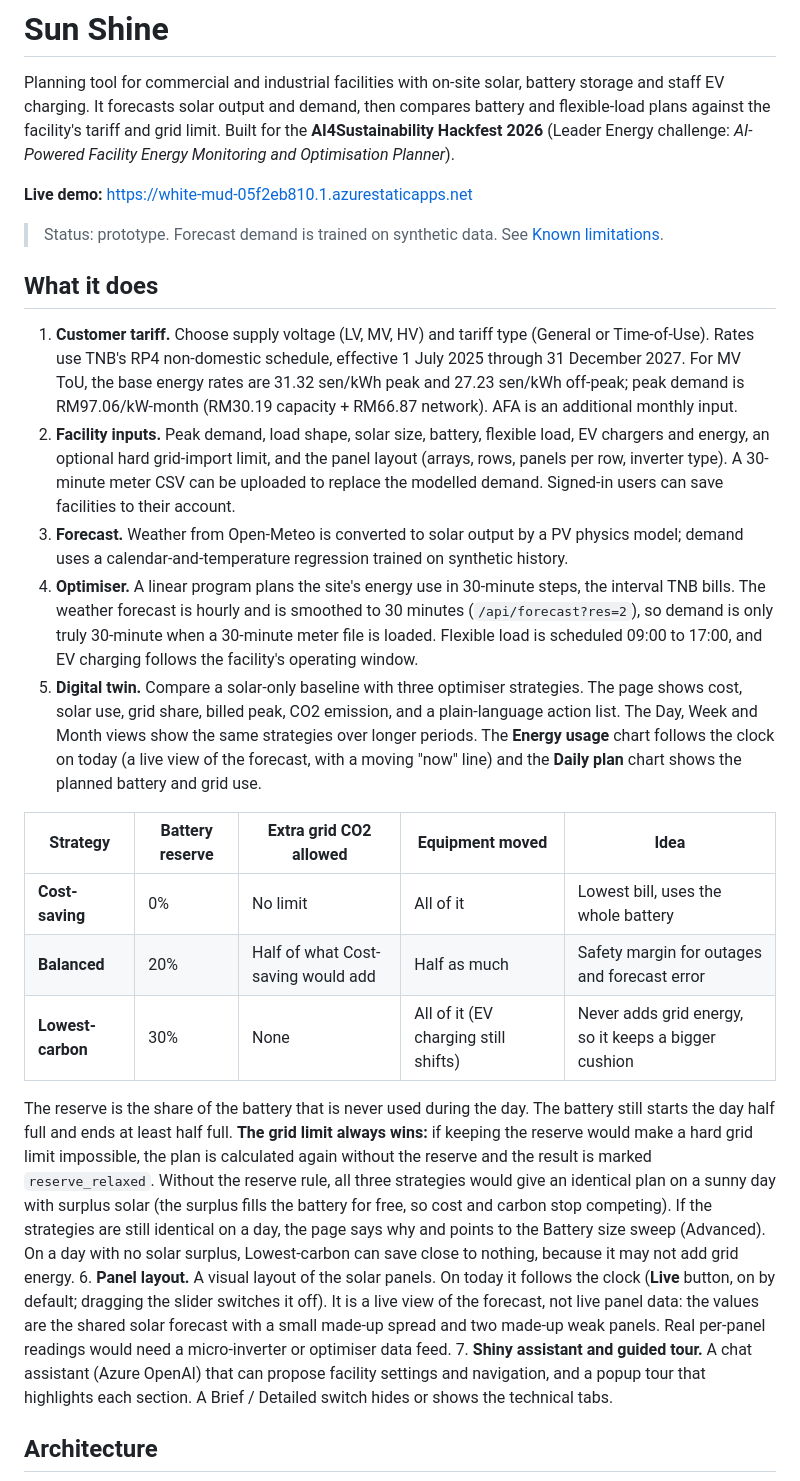
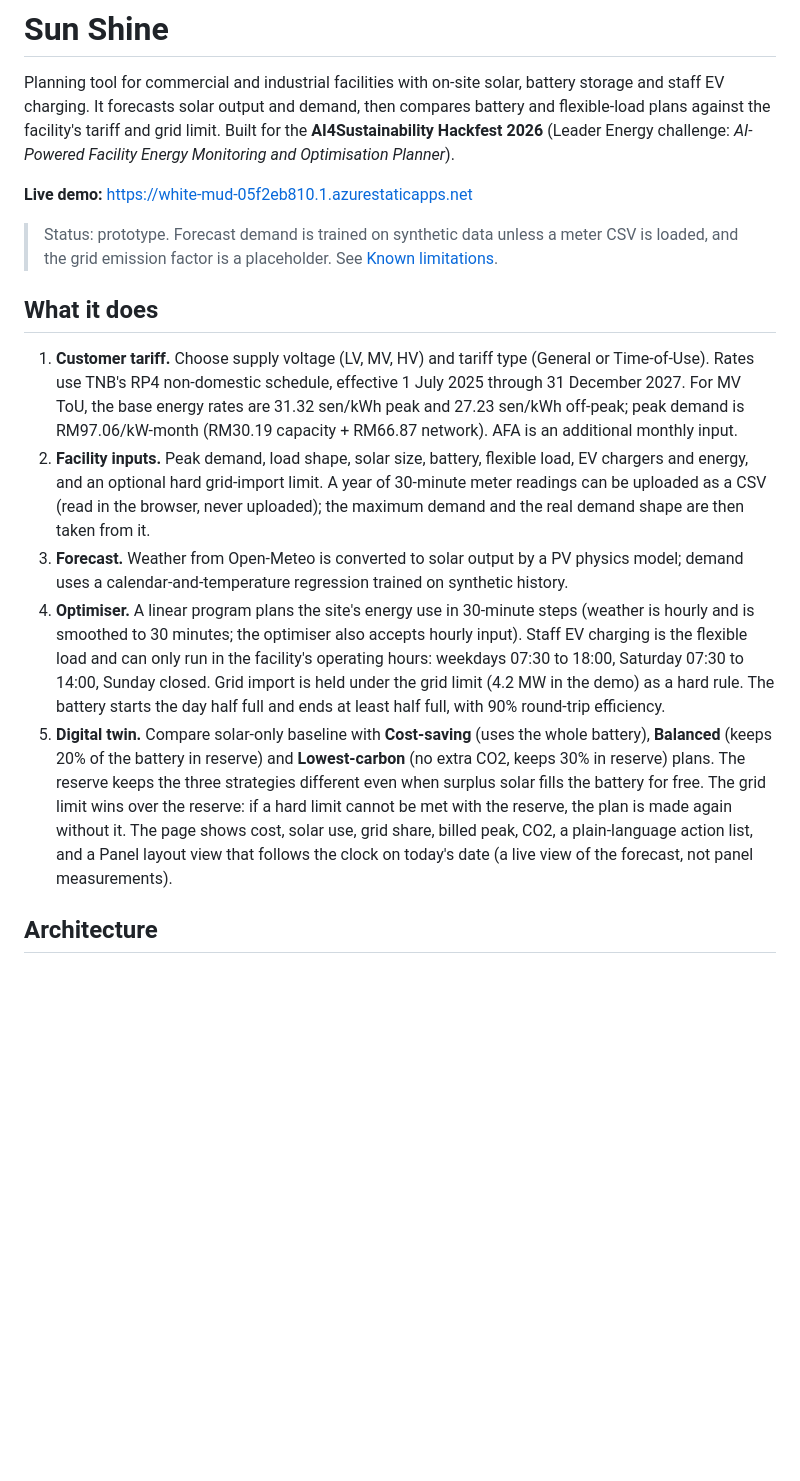
Before and after one commit to Gohn905/AI4, a Markdown page: README.md, the part around one of its changes. Rendered like a GitHub page; blank space fills up the shorter version.

```diff
--- a/README.md
+++ b/README.md
@@ -4,25 +4,15 @@ Planning tool for commercial and industrial facilities with on-site solar, batte
 
 **Live demo:** https://white-mud-05f2eb810.1.azurestaticapps.net
 
-> Status: prototype. Forecast demand is trained on synthetic data. See [Known limitations](#known-limitations).
+> Status: prototype. Forecast demand is trained on synthetic data unless a meter CSV is loaded, and the grid emission factor is a placeholder. See [Known limitations](#known-limitations).
 
 ## What it does
 
 1. **Customer tariff.** Choose supply voltage (LV, MV, HV) and tariff type (General or Time-of-Use). Rates use TNB's RP4 non-domestic schedule, effective 1 July 2025 through 31 December 2027. For MV ToU, the base energy rates are 31.32 sen/kWh peak and 27.23 sen/kWh off-peak; peak demand is RM97.06/kW-month (RM30.19 capacity + RM66.87 network). AFA is an additional monthly input.
-2. **Facility inputs.** Peak demand, load shape, solar size, battery, flexible load, EV chargers and energy, an optional hard grid-import limit, and the panel layout (arrays, rows, panels per row, inverter type). A 30-minute meter CSV can be uploaded to replace the modelled demand. Signed-in users can save facilities to their account.
+2. **Facility inputs.** Peak demand, load shape, solar size, battery, flexible load, EV chargers and energy, and an optional hard grid-import limit. A year of 30-minute meter readings can be uploaded as a CSV (read in the browser, never uploaded); the maximum demand and the real demand shape are then taken from it.
 3. **Forecast.** Weather from Open-Meteo is converted to solar output by a PV physics model; demand uses a calendar-and-temperature regression trained on synthetic history.
-4. **Optimiser.** A linear program plans the site's energy use in 30-minute steps, the interval TNB bills. The weather forecast is hourly and is smoothed to 30 minutes (`/api/forecast?res=2`), so demand is only truly 30-minute when a 30-minute meter file is loaded. Flexible load is scheduled 09:00 to 17:00, and EV charging follows the facility's operating window.
-5. **Digital twin.** Compare a solar-only baseline with three optimiser strategies. The page shows cost, solar use, grid share, billed peak, CO2 emission, and a plain-language action list. The Day, Week and Month views show the same strategies over longer periods. The **Energy usage** chart follows the clock on today (a live view of the forecast, with a moving "now" line) and the **Daily plan** chart shows the planned battery and grid use.
-
-| Strategy | Battery reserve | Extra grid CO2 allowed | Equipment moved | Idea |
-|---|---|---|---|---|
-| **Cost-saving** | 0% | No limit | All of it | Lowest bill, uses the whole battery |
-| **Balanced** | 20% | Half of what Cost-saving would add | Half as much | Safety margin for outages and forecast error |
-| **Lowest-carbon** | 30% | None | All of it (EV charging still shifts) | Never adds grid energy, so it keeps a bigger cushion |
-
-The reserve is the share of the battery that is never used during the day. The battery still starts the day half full and ends at least half full. **The grid limit always wins:** if keeping the reserve would make a hard grid limit impossible, the plan is calculated again without the reserve and the result is marked `reserve_relaxed`. Without the reserve rule, all three strategies would give an identical plan on a sunny day with surplus solar (the surplus fills the battery for free, so cost and carbon stop competing). If the strategies are still identical on a day, the page says why and points to the Battery size sweep (Advanced). On a day with no solar surplus, Lowest-carbon can save close to nothing, because it may not add grid energy.
-6. **Panel layout.** A visual layout of the solar panels. On today it follows the clock (**Live** button, on by default; dragging the slider switches it off). It is a live view of the forecast, not live panel data: the values are the shared solar forecast with a small made-up spread and two made-up weak panels. Real per-panel readings would need a micro-inverter or optimiser data feed.
-7. **Shiny assistant and guided tour.** A chat assistant (Azure OpenAI) that can propose facility settings and navigation, and a popup tour that highlights each section. A Brief / Detailed switch hides or shows the technical tabs.
+4. **Optimiser.** A linear program plans the site's energy use in 30-minute steps (weather is hourly and is smoothed to 30 minutes; the optimiser also accepts hourly input). Staff EV charging is the flexible load and can only run in the facility's operating hours: weekdays 07:30 to 18:00, Saturday 07:30 to 14:00, Sunday closed. Grid import is held under the grid limit (4.2 MW in the demo) as a hard rule. The battery starts the day half full and ends at least half full, with 90% round-trip efficiency.
+5. **Digital twin.** Compare solar-only baseline with **Cost-saving** (uses the whole battery), **Balanced** (keeps 20% of the battery in reserve) and **Lowest-carbon** (no extra CO2, keeps 30% in reserve) plans. The reserve keeps the three strategies different even when surplus solar fills the battery for free. The grid limit wins over the reserve: if a hard limit cannot be met with the reserve, the plan is made again without it. The page shows cost, solar use, grid share, billed peak, CO2, a plain-language action list, and a Panel layout view that follows the clock on today's date (a live view of the forecast, not panel measurements).
 
 ## Architecture
 
```
Also changed, not shown: other parts of README.md (+37 -43 lines).
